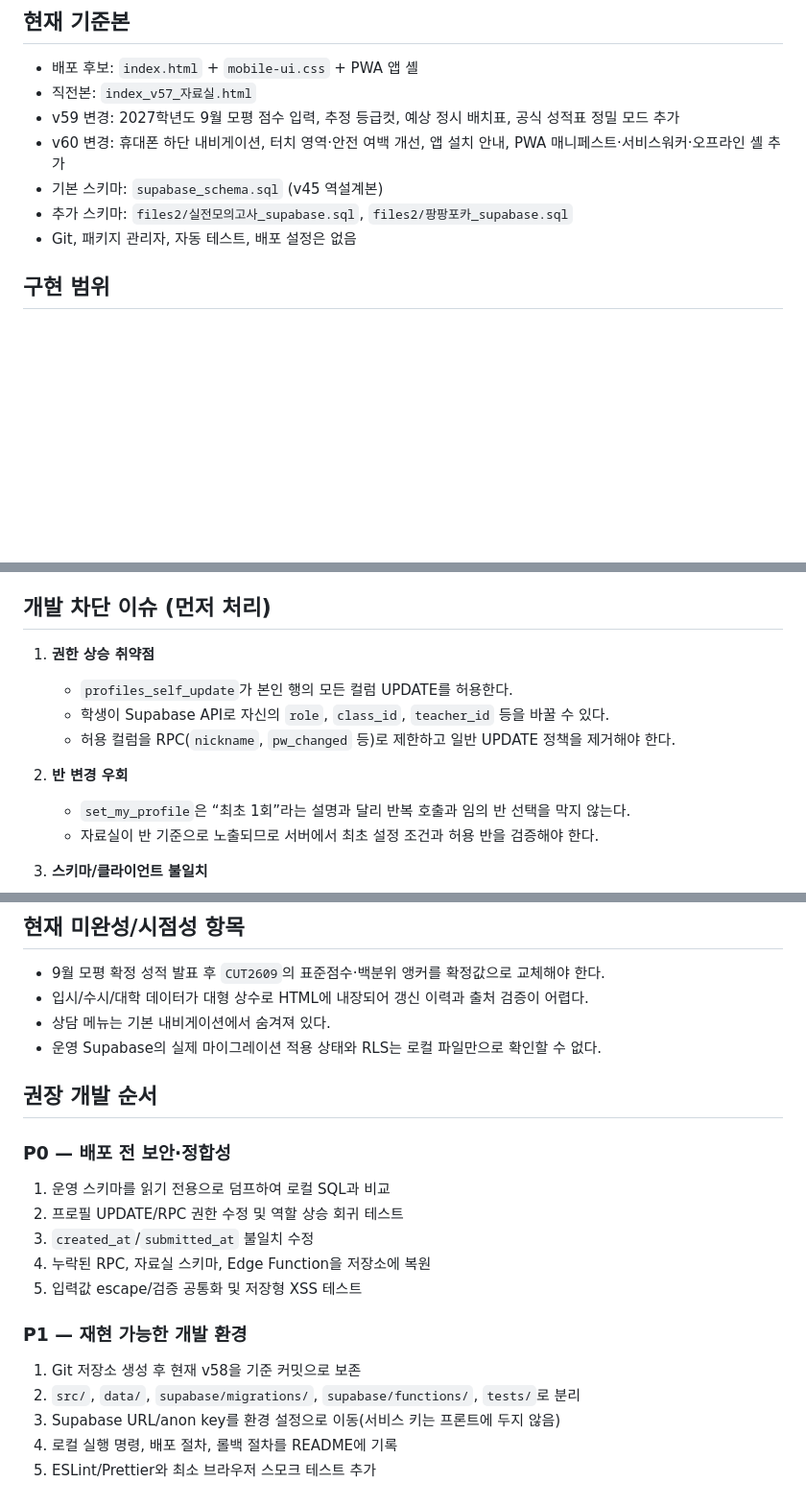
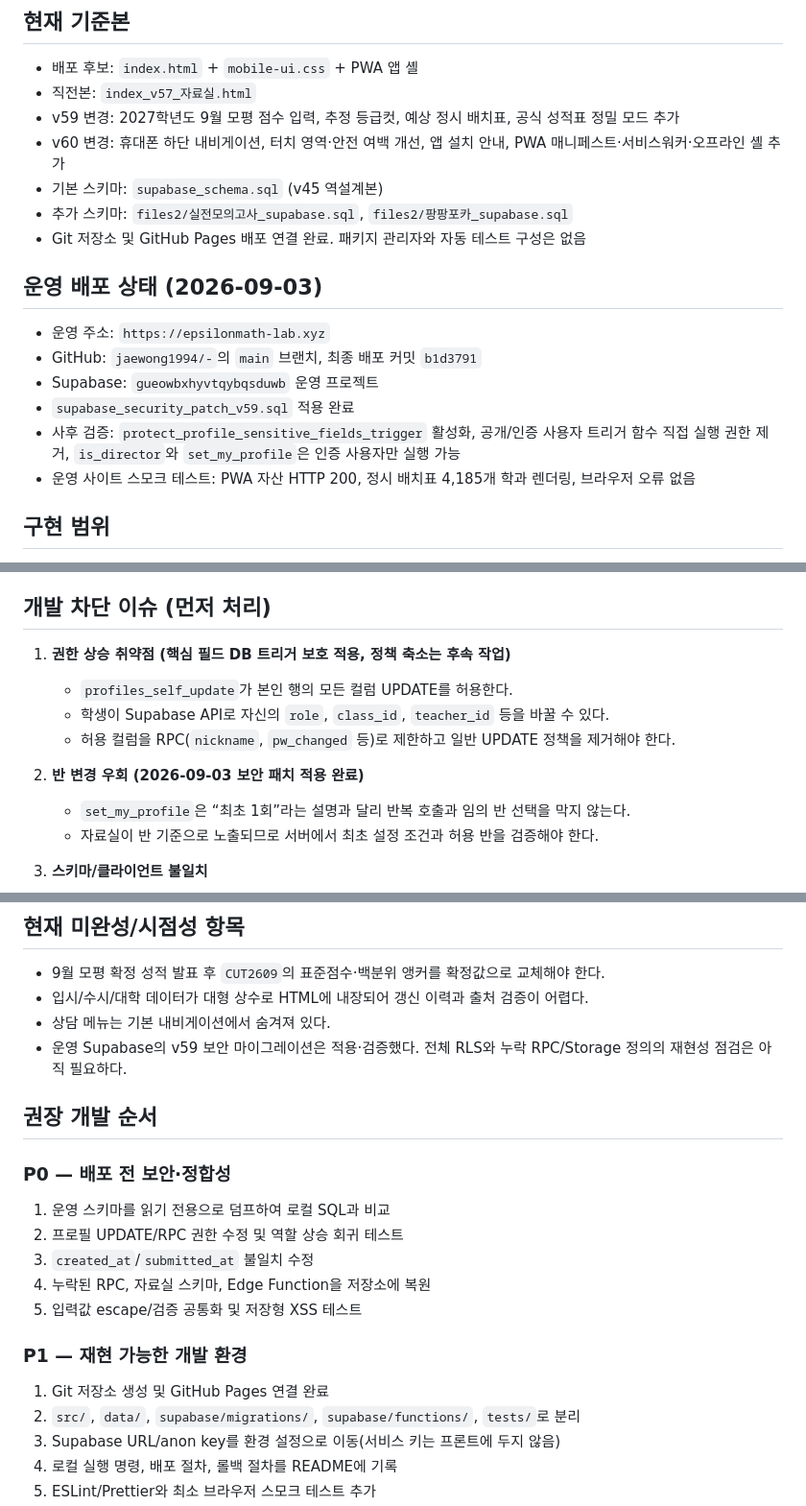
Before and after one commit to jaewong1994/-, a Markdown page: 개발준비_점검.md, 3 parts joined by grey strips. Shown at 96% size. Rendered like a GitHub page; blank space fills up the shorter version.

Commit message:
docs: record production deployment status

```diff
--- a/개발준비_점검.md
+++ b/개발준비_점검.md
@@ -10,7 +10,16 @@
 - v60 변경: 휴대폰 하단 내비게이션, 터치 영역·안전 여백 개선, 앱 설치 안내, PWA 매니페스트·서비스워커·오프라인 셸 추가
 - 기본 스키마: `supabase_schema.sql` (v45 역설계본)
 - 추가 스키마: `files2/실전모의고사_supabase.sql`, `files2/팡팡포카_supabase.sql`
-- Git, 패키지 관리자, 자동 테스트, 배포 설정은 없음
+- Git 저장소 및 GitHub Pages 배포 연결 완료. 패키지 관리자와 자동 테스트 구성은 없음
+
+## 운영 배포 상태 (2026-09-03)
+
+- 운영 주소: `https://epsilonmath-lab.xyz`
+- GitHub: `jaewong1994/-`의 `main` 브랜치, 최종 배포 커밋 `b1d3791`
+- Supabase: `gueowbxhyvtqybqsduwb` 운영 프로젝트
+- `supabase_security_patch_v59.sql` 적용 완료
+- 사후 검증: `protect_profile_sensitive_fields_trigger` 활성화, 공개/인증 사용자 트리거 함수 직접 실행 권한 제거, `is_director`와 `set_my_profile`은 인증 사용자만 실행 가능
+- 운영 사이트 스모크 테스트: PWA 자산 HTTP 200, 정시 배치표 4,185개 학과 렌더링, 브라우저 오류 없음
 
 ## 구현 범위
 
@@ -26,12 +35,12 @@
 
 ## 개발 차단 이슈 (먼저 처리)
 
-1. **권한 상승 취약점**
+1. **권한 상승 취약점 (핵심 필드 DB 트리거 보호 적용, 정책 축소는 후속 작업)**
    - `profiles_self_update`가 본인 행의 모든 컬럼 UPDATE를 허용한다.
    - 학생이 Supabase API로 자신의 `role`, `class_id`, `teacher_id` 등을 바꿀 수 있다.
    - 허용 컬럼을 RPC(`nickname`, `pw_changed` 등)로 제한하고 일반 UPDATE 정책을 제거해야 한다.
 
-2. **반 변경 우회**
+2. **반 변경 우회 (2026-09-03 보안 패치 적용 완료)**
    - `set_my_profile`은 “최초 1회”라는 설명과 달리 반복 호출과 임의 반 선택을 막지 않는다.
    - 자료실이 반 기준으로 노출되므로 서버에서 최초 설정 조건과 허용 반을 검증해야 한다.
 
@@ -67,7 +76,7 @@
 - 9월 모평 확정 성적 발표 후 `CUT2609`의 표준점수·백분위 앵커를 확정값으로 교체해야 한다.
 - 입시/수시/대학 데이터가 대형 상수로 HTML에 내장되어 갱신 이력과 출처 검증이 어렵다.
 - 상담 메뉴는 기본 내비게이션에서 숨겨져 있다.
-- 운영 Supabase의 실제 마이그레이션 적용 상태와 RLS는 로컬 파일만으로 확인할 수 없다.
+- 운영 Supabase의 v59 보안 마이그레이션은 적용·검증했다. 전체 RLS와 누락 RPC/Storage 정의의 재현성 점검은 아직 필요하다.
 
 ## 권장 개발 순서
 
@@ -81,7 +90,7 @@
 
 ### P1 — 재현 가능한 개발 환경
 
-1. Git 저장소 생성 후 현재 v58을 기준 커밋으로 보존
+1. Git 저장소 생성 및 GitHub Pages 연결 완료
 2. `src/`, `data/`, `supabase/migrations/`, `supabase/functions/`, `tests/`로 분리
 3. Supabase URL/anon key를 환경 설정으로 이동(서비스 키는 프론트에 두지 않음)
 4. 로컬 실행 명령, 배포 절차, 롤백 절차를 README에 기록
```
Also changed, not shown: other parts of 개발준비_점검.md (+2 -1 lines).
